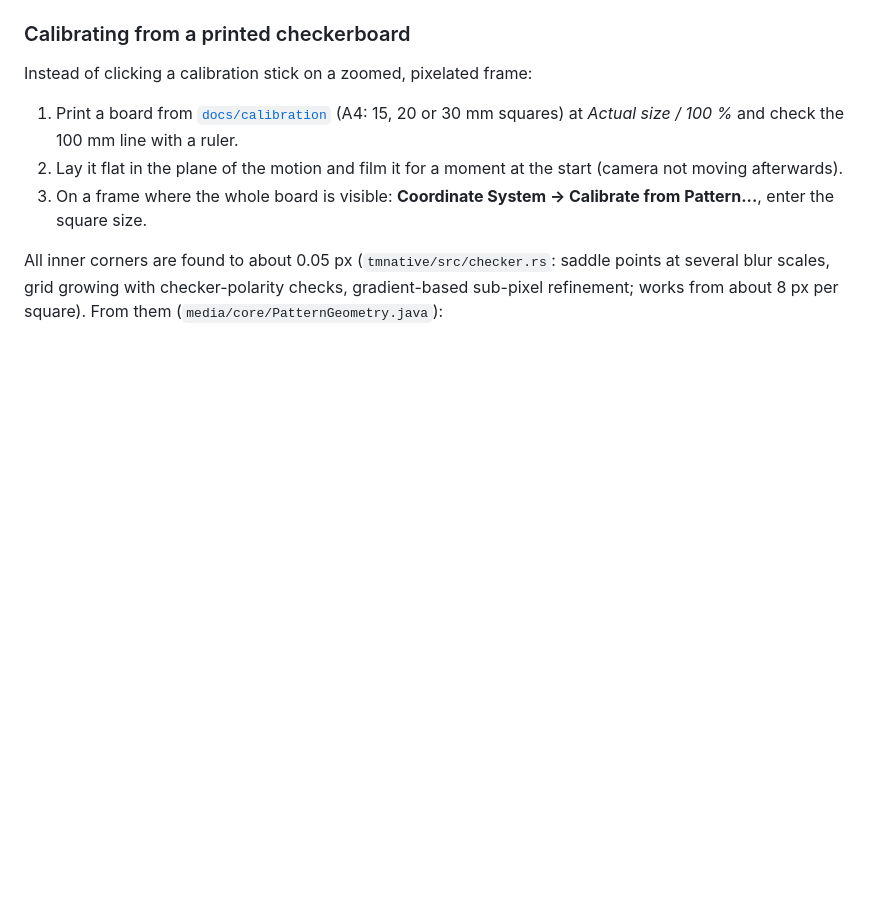
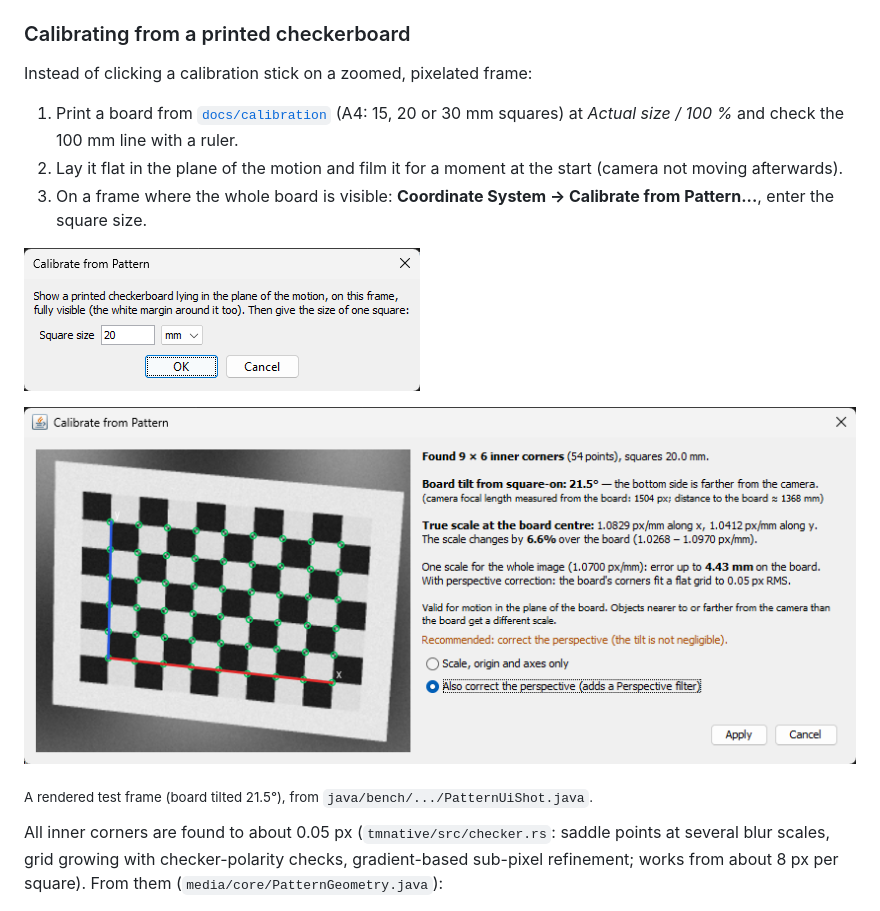
Before and after one commit to laplacian-n/tracker-rust-autotracker, a Markdown page: README.md, the part around the change. Drawn GitHub-style; pictures changed too: docs/media/calibrate_ask.png (added), docs/media/calibrate_result.png (added); blank space fills up the shorter version.

Commit message:
docs: Calibrate from Pattern dialog screenshots

```diff
--- a/README.md
+++ b/README.md
@@ -144,6 +144,12 @@ Instead of clicking a calibration stick on a zoomed, pixelated frame:
 3. On a frame where the whole board is visible: **Coordinate System → Calibrate from
    Pattern...**, enter the square size.
 
+![Square size](docs/media/calibrate_ask.png)
+
+![Result: corners found, tilt, true scale, choice of correction](docs/media/calibrate_result.png)
+
+<sub>A rendered test frame (board tilted 21.5°), from `java/bench/.../PatternUiShot.java`.</sub>
+
 All inner corners are found to about 0.05 px (`tmnative/src/checker.rs`: saddle points
 at several blur scales, grid growing with checker-polarity checks, gradient-based
 sub-pixel refinement; works from about 8 px per square). From them
```
Also changed, not shown: 2 other files.
